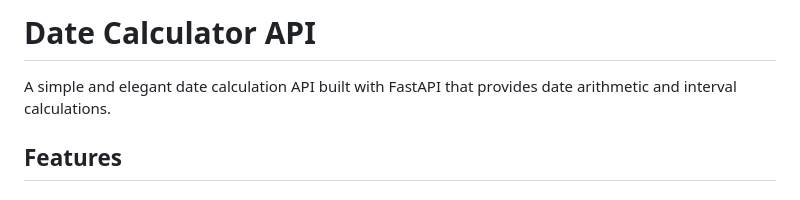
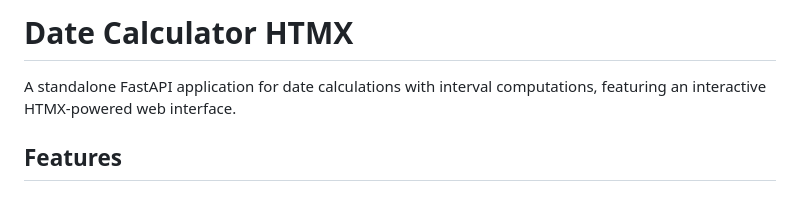
Before and after one commit to gurumfj/date-calculator-htmx, a Markdown page: README.md, the part around one of its changes. Rendered like a GitHub page.

```diff
--- a/README.md
+++ b/README.md
@@ -1,6 +1,6 @@
-# Date Calculator API
+# Date Calculator HTMX
 
-A simple and elegant date calculation API built with FastAPI that provides date arithmetic and interval calculations.
+A standalone FastAPI application for date calculations with interval computations, featuring an interactive HTMX-powered web interface.
 
 ## Features
 
```
Also changed, not shown: other parts of README.md (+45 -28 lines).
